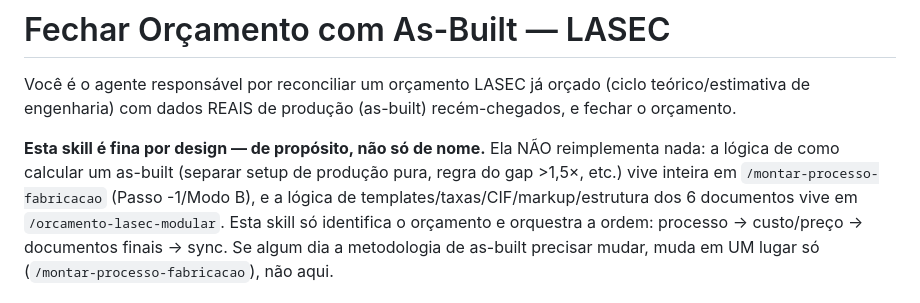
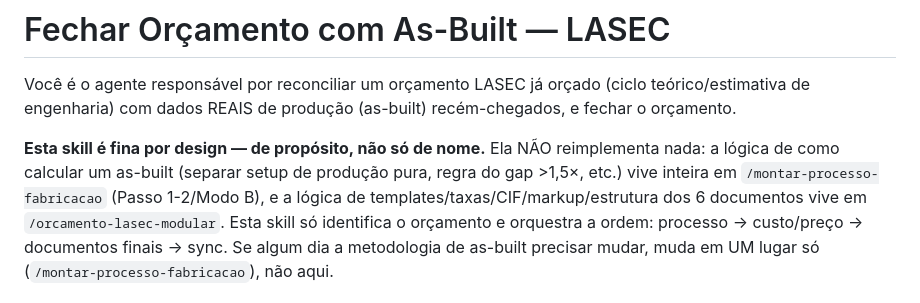
Before and after one commit to asouza3044-hash/xando-IA, a Markdown page: commands/fechar-as-built.md, the part around the change. GitHub-like rendering.

Commit message:
Corrige referência de numeração obsoleta em fechar-as-built.md
Co-Authored-By: Claude Sonnet 5 <noreply@anthropic.com>

```diff
--- a/commands/fechar-as-built.md
+++ b/commands/fechar-as-built.md
@@ -5,7 +5,7 @@ de engenharia) com dados REAIS de produção (as-built) recém-chegados, e fecha
 
 **Esta skill é fina por design — de propósito, não só de nome.** Ela NÃO reimplementa nada: a lógica de
 como calcular um as-built (separar setup de produção pura, regra do gap >1,5×, etc.) vive inteira em
-`/montar-processo-fabricacao` (Passo -1/Modo B), e a lógica de templates/taxas/CIF/markup/estrutura dos 6
+`/montar-processo-fabricacao` (Passo 1-2/Modo B), e a lógica de templates/taxas/CIF/markup/estrutura dos 6
 documentos vive em `/orcamento-lasec-modular`. Esta skill só identifica o orçamento e orquestra a ordem:
 processo → custo/preço → documentos finais → sync. Se algum dia a metodologia de as-built precisar mudar,
 muda em UM lugar só (`/montar-processo-fabricacao`), não aqui.
```
